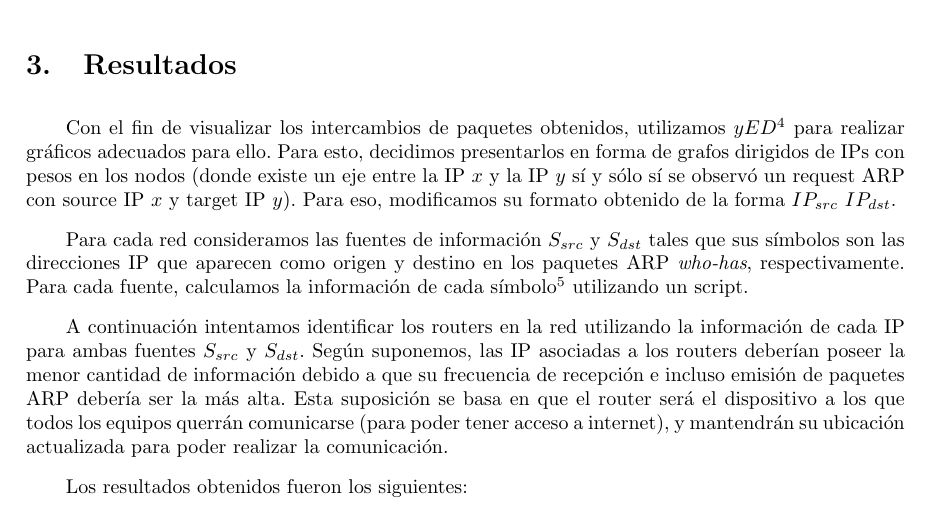
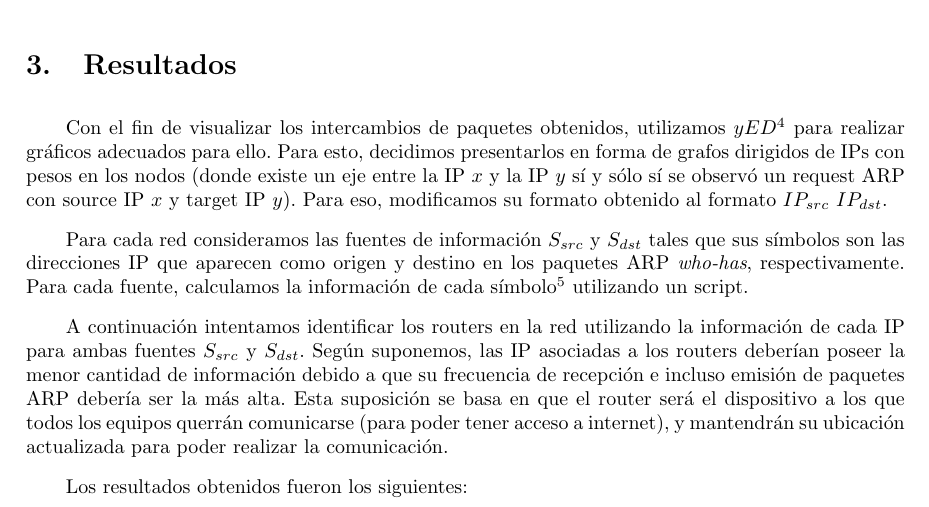
Before and after one commit to sizcovich/TPS-Redes, a LaTeX document (TP1/informe.tex): part of page 4 of 19, cut so that both start at the same text. Compiled offline with pdfLaTeX.

Commit message:
mini arreglo

```diff
--- a/TP1/informe.tex
+++ b/TP1/informe.tex
@@ -120,7 +120,7 @@ Para la captura de paquetes, generamos un script en Python que, a partir de la b
 Para almacenar los resultados, filtramos por redes ARP y $who-has$. Los resultados obtenidos fueron los siguientes:
 
 \section{Resultados}
-Con el fin de visualizar los intercambios de paquetes obtenidos, utilizamos $yED$\footnote{http://www.yworks.com/en/products\_yed\_about.html} para realizar gráficos adecuados para ello. Para esto, decidimos presentarlos en forma de grafos dirigidos de IPs con pesos en los nodos (donde existe un eje entre la IP $x$ y la IP $y$ sí y sólo sí se observó un request ARP con source IP $x$ y target IP $y$). Para eso, modificamos su formato obtenido de la forma $IP_{src}\ IP_{dst}$.
+Con el fin de visualizar los intercambios de paquetes obtenidos, utilizamos $yED$\footnote{http://www.yworks.com/en/products\_yed\_about.html} para realizar gráficos adecuados para ello. Para esto, decidimos presentarlos en forma de grafos dirigidos de IPs con pesos en los nodos (donde existe un eje entre la IP $x$ y la IP $y$ sí y sólo sí se observó un request ARP con source IP $x$ y target IP $y$). Para eso, modificamos su formato obtenido al formato $IP_{src}\ IP_{dst}$.
 
 Para cada red consideramos las fuentes de información $S_{src}$ y $S_{dst}$ tales que sus símbolos son las direcciones IP que aparecen como origen y destino en los paquetes ARP \textit{who-has}, respectivamente. Para cada fuente, calculamos la información de cada símbolo\footnote{Es decir, cada dirección IP asociada a esa fuente de información.} utilizando un script.
 
```
